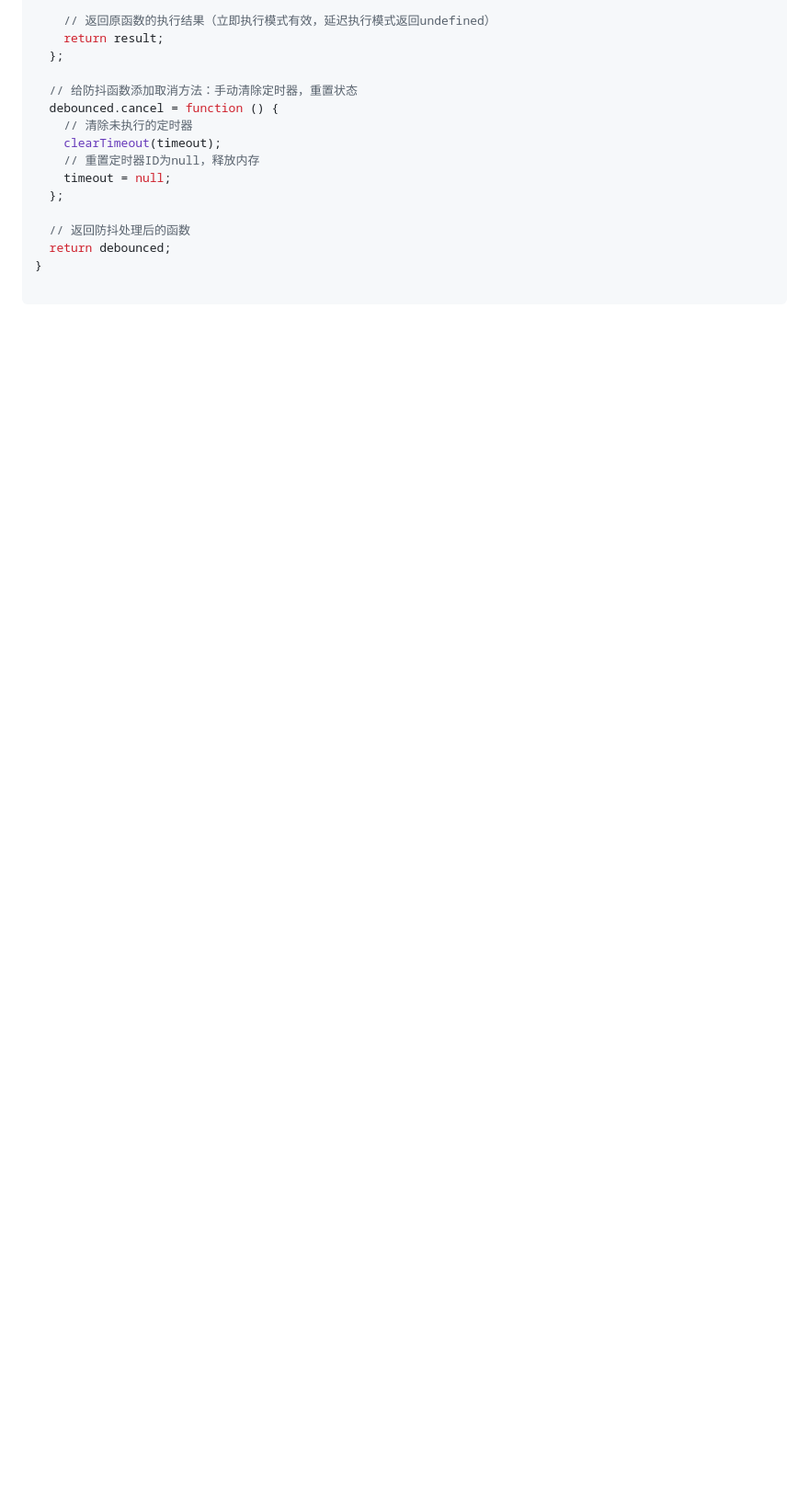
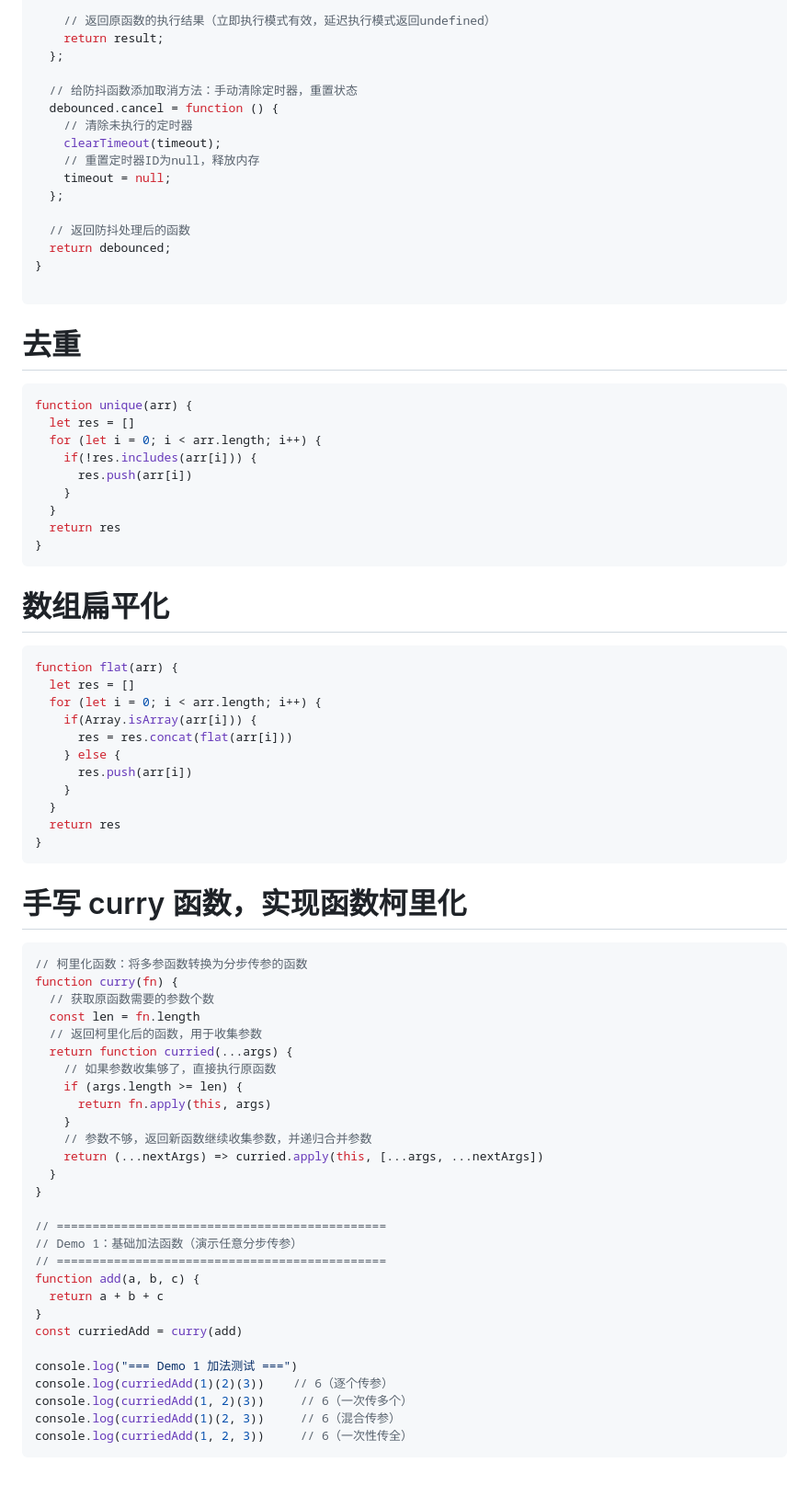
Before and after one commit to ls-5s/interview, a Markdown page: 面试/手写题.md, the part around the change. Shown at 92% size. Drawn GitHub-style; blank space fills up the shorter version.

````diff
--- a/面试/手写题.md
+++ b/面试/手写题.md
@@ -81,3 +81,66 @@ function debounce(func, wait, immediate) {
 }
 
 ```
+
+# 去重
+
+```js
+function unique(arr) {
+  let res = []
+  for (let i = 0; i < arr.length; i++) {
+    if(!res.includes(arr[i])) {
+      res.push(arr[i])
+    }
+  }
+  return res
+}
+```
+
+# 数组扁平化
+
+```js
+function flat(arr) {
+  let res = []
+  for (let i = 0; i < arr.length; i++) {
+    if(Array.isArray(arr[i])) {
+      res = res.concat(flat(arr[i]))
+    } else {
+      res.push(arr[i])
+    }
+  }
+  return res
+}
+```
+
+# 手写 curry 函数，实现函数柯里化
+
+```js
+// 柯里化函数：将多参函数转换为分步传参的函数
+function curry(fn) {
+  // 获取原函数需要的参数个数
+  const len = fn.length
+  // 返回柯里化后的函数，用于收集参数
+  return function curried(...args) {
+    // 如果参数收集够了，直接执行原函数
+    if (args.length >= len) {
+      return fn.apply(this, args)
+    }
+    // 参数不够，返回新函数继续收集参数，并递归合并参数
+    return (...nextArgs) => curried.apply(this, [...args, ...nextArgs])
+  }
+}
+
+// ==============================================
+// Demo 1：基础加法函数（演示任意分步传参）
+// ==============================================
+function add(a, b, c) {
+  return a + b + c
+}
+const curriedAdd = curry(add)
+
+console.log("=== Demo 1 加法测试 ===")
+console.log(curriedAdd(1)(2)(3))    // 6（逐个传参）
+console.log(curriedAdd(1, 2)(3))     // 6（一次传多个）
+console.log(curriedAdd(1)(2, 3))     // 6（混合传参）
+console.log(curriedAdd(1, 2, 3))     // 6（一次性传全）
+```
````
Also changed, not shown: 面试/react.md (+116 -0 lines), 面试/面经.md (+21 -0 lines).
